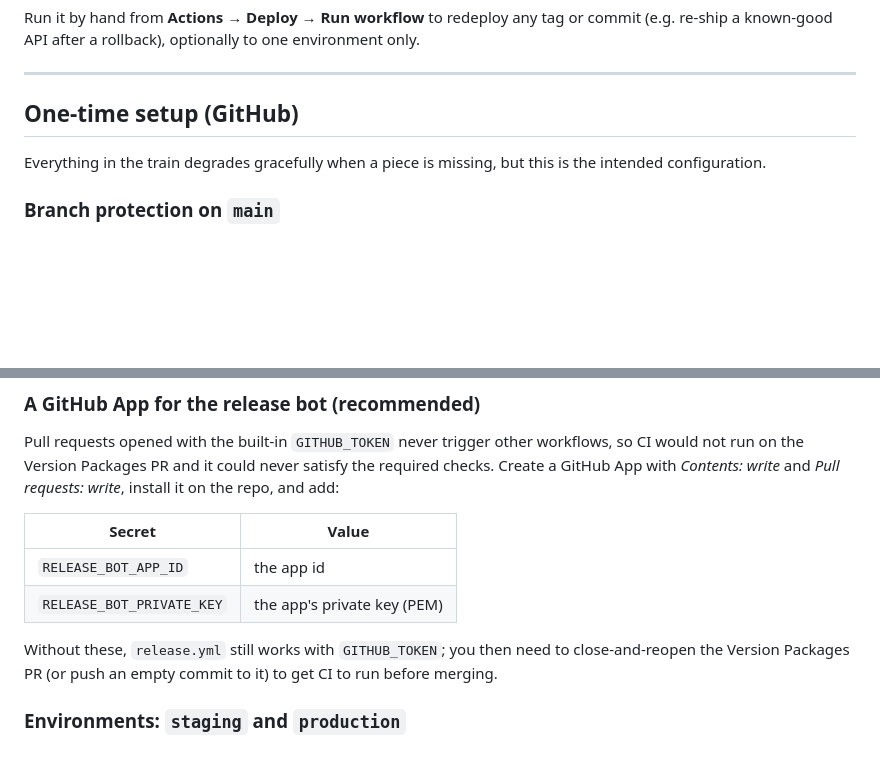
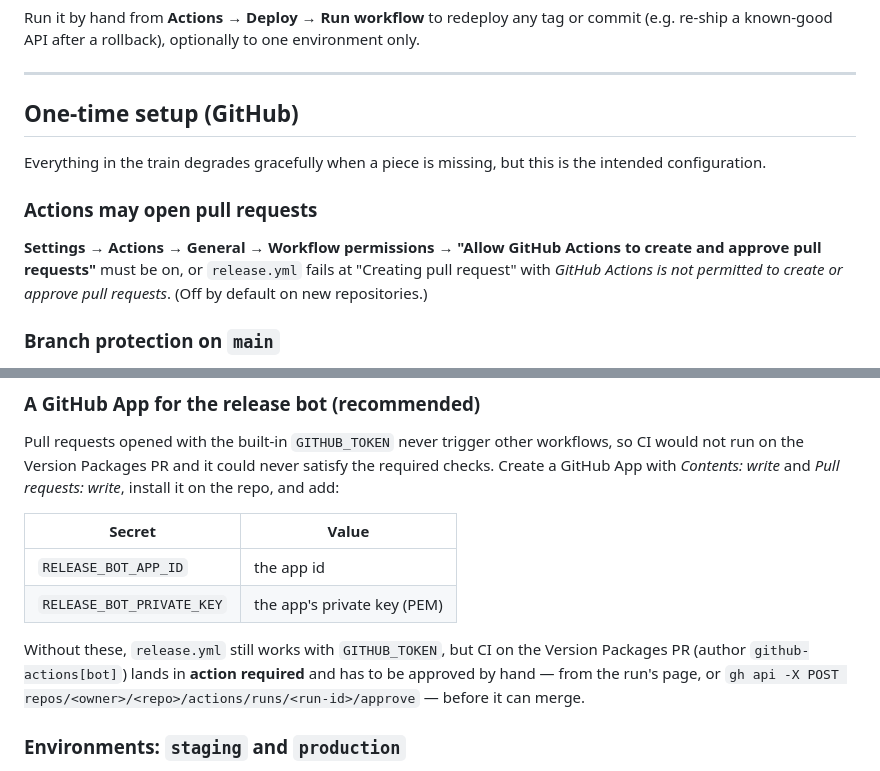
Before and after one commit to mkowalew-chromatic/careconnect, a Markdown page: docs/RELEASE.md, 2 parts joined by grey strips. Rendered like a GitHub page; blank space fills up the shorter version.

Commit message:
Document the Actions settings the release train needs
The first release.yml run failed at "Creating pull request" because
"Allow GitHub Actions to create and approve pull requests" is off by
default, and CI on the resulting Version Packages PR then waited for
manual approval. Record both in the one-time setup.

Co-Authored-By: Claude Opus 5 (1M context) <noreply@anthropic.com>

```diff
--- a/docs/RELEASE.md
+++ b/docs/RELEASE.md
@@ -171,6 +171,13 @@ environment only.
 Everything in the train degrades gracefully when a piece is missing, but this
 is the intended configuration.
 
+### Actions may open pull requests
+
+**Settings → Actions → General → Workflow permissions → "Allow GitHub
+Actions to create and approve pull requests"** must be on, or `release.yml`
+fails at "Creating pull request" with *GitHub Actions is not permitted to
+create or approve pull requests*. (Off by default on new repositories.)
+
 ### Branch protection on `main`
 
 - Require the **All units passed** status check (from `ci.yml`).
@@ -192,9 +199,11 @@ satisfy the required checks. Create a GitHub App with *Contents: write* and
 | `RELEASE_BOT_APP_ID` | the app id |
 | `RELEASE_BOT_PRIVATE_KEY` | the app's private key (PEM) |
 
-Without these, `release.yml` still works with `GITHUB_TOKEN`; you then need to
-close-and-reopen the Version Packages PR (or push an empty commit to it) to
-get CI to run before merging.
+Without these, `release.yml` still works with `GITHUB_TOKEN`, but CI on the
+Version Packages PR (author `github-actions[bot]`) lands in **action
+required** and has to be approved by hand — from the run's page, or
+`gh api -X POST repos/<owner>/<repo>/actions/runs/<run-id>/approve` — before
+it can merge.
 
 ### Environments: `staging` and `production`
 
```
